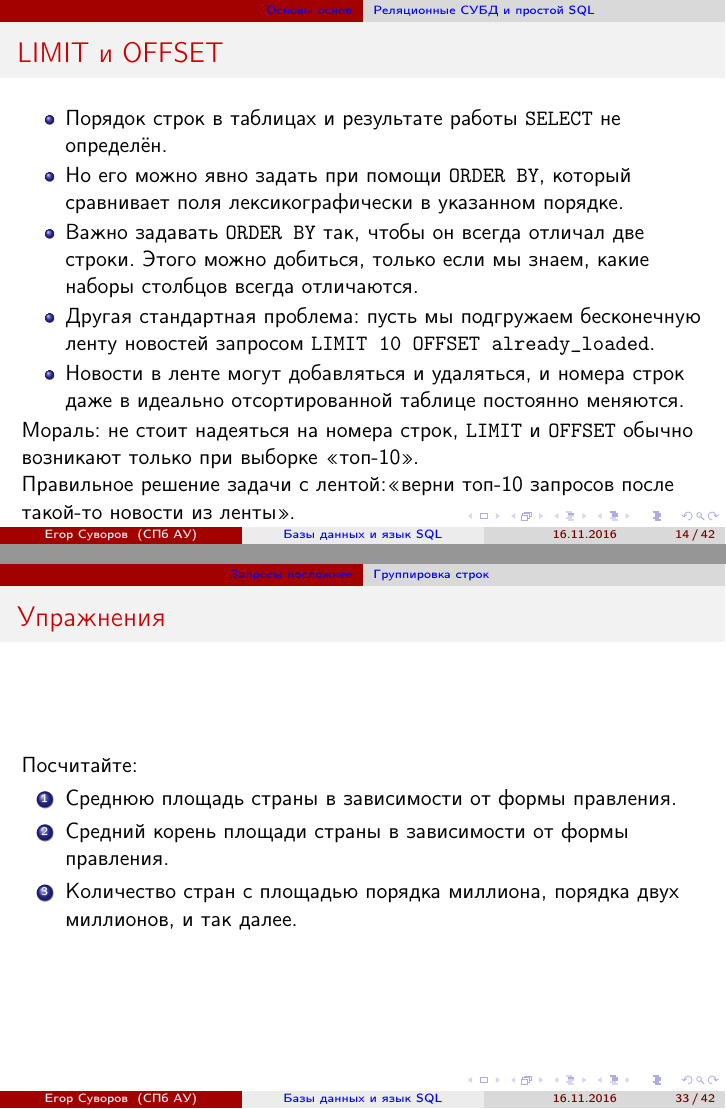
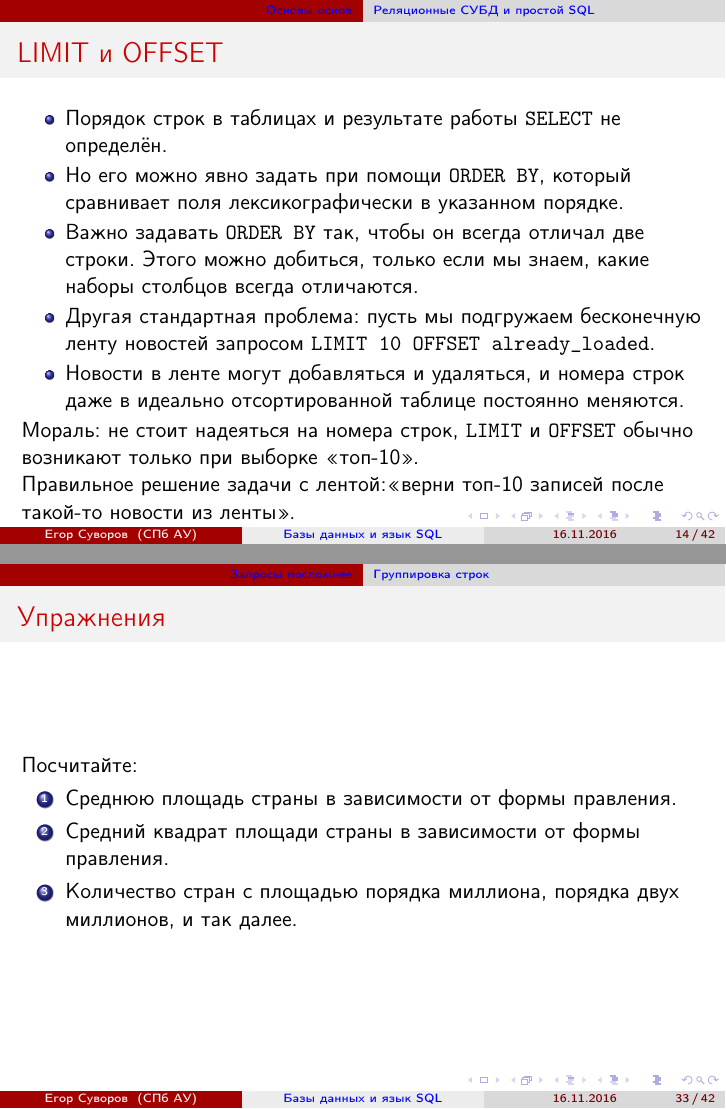
Before and after one commit to yeputons/fall-2016-paradigms, LaTeX slides (161116/161116.tex, which reads 161116/01-intro-02-simple-sql.tex, 161116/02-extra-01-grouping.tex): pages 26 and 50 of 59, joined at a grey line. Compiled offline with pdfLaTeX.

Commit message:
Fix some mistypes

```diff
--- a/161116/01-intro-02-simple-sql.tex
+++ b/161116/01-intro-02-simple-sql.tex
@@ -99,7 +99,7 @@
 	\end{itemize}
 	Мораль: не стоит надеяться на номера строк, \t{LIMIT} и \t{OFFSET} обычно возникают только при выборке <<топ-10>>.
 
-	Правильное решение задачи с лентой:\pause <<верни топ-10 запросов после такой-то новости из ленты>>.
+	Правильное решение задачи с лентой:\pause <<верни топ-10 записей после такой-то новости из ленты>>.
 \end{frame}
 
 \begin{frame}{DELETE и INSERT}
--- a/161116/02-extra-01-grouping.tex
+++ b/161116/02-extra-01-grouping.tex
@@ -24,7 +24,7 @@
 	Посчитайте:
 	\begin{enumerate}
 		\item Среднюю площадь страны в зависимости от формы правления.
-		\item Средний корень площади страны в зависимости от формы правления.
+		\item Средний квадрат площади страны в зависимости от формы правления.
 		\item Количество стран с площадью порядка миллиона, порядка двух миллионов, и так далее.
 	\end{enumerate}
 \end{frame}
```
Also changed, not shown: 161116/01-intro-04-extra.tex (+1 -1 lines).
